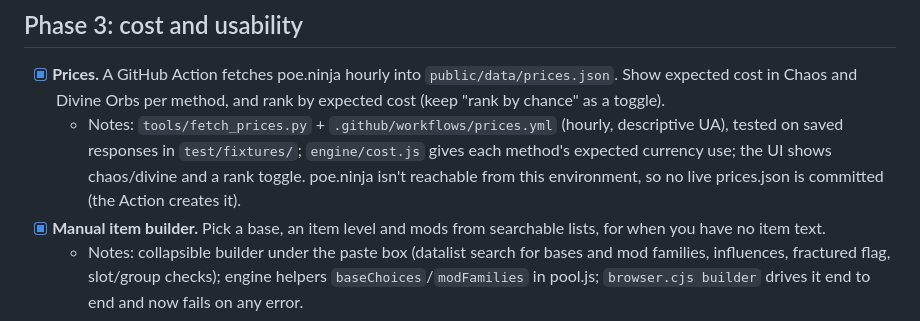
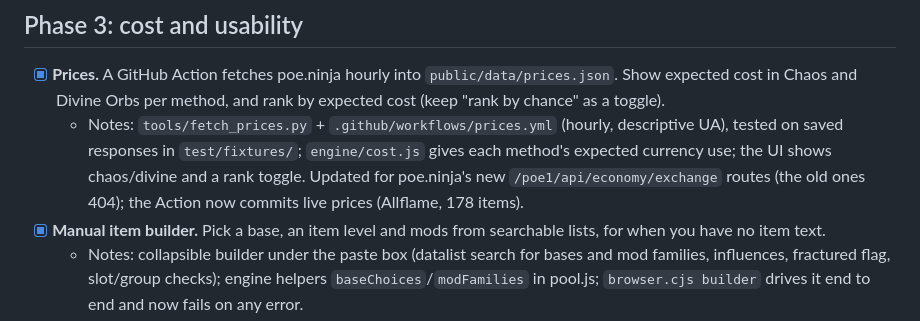
Before and after one commit to bekto/poe1-crafting-reverse, a Markdown page: ROADMAP.md, the part around the change. Drawn GitHub-style.

```diff
--- a/ROADMAP.md
+++ b/ROADMAP.md
@@ -36,7 +36,7 @@ Work top to bottom. Each item is done when its acceptance check passes, the test
 
 ## Phase 3: cost and usability
 - [x] **Prices.** A GitHub Action fetches poe.ninja hourly into `public/data/prices.json`. Show expected cost in Chaos and Divine Orbs per method, and rank by expected cost (keep "rank by chance" as a toggle).
-  - Notes: `tools/fetch_prices.py` + `.github/workflows/prices.yml` (hourly, descriptive UA), tested on saved responses in `test/fixtures/`; `engine/cost.js` gives each method's expected currency use; the UI shows chaos/divine and a rank toggle. poe.ninja isn't reachable from this environment, so no live prices.json is committed (the Action creates it).
+  - Notes: `tools/fetch_prices.py` + `.github/workflows/prices.yml` (hourly, descriptive UA), tested on saved responses in `test/fixtures/`; `engine/cost.js` gives each method's expected currency use; the UI shows chaos/divine and a rank toggle. Updated for poe.ninja's new `/poe1/api/economy/exchange` routes (the old ones 404); the Action now commits live prices (Allflame, 178 items).
 - [x] **Manual item builder.** Pick a base, an item level and mods from searchable lists, for when you have no item text.
   - Notes: collapsible builder under the paste box (datalist search for bases and mod families, influences, fractured flag, slot/group checks); engine helpers `baseChoices`/`modFamilies` in pool.js; `browser.cjs builder` drives it end to end and now fails on any error.
 - [x] **Shareable links.** Encode the base, item level and targets in `location.hash` (a plain `#` name format that the host allows; see the README).
```
Also changed, not shown: DECISIONS.md (+1 -1 lines).
